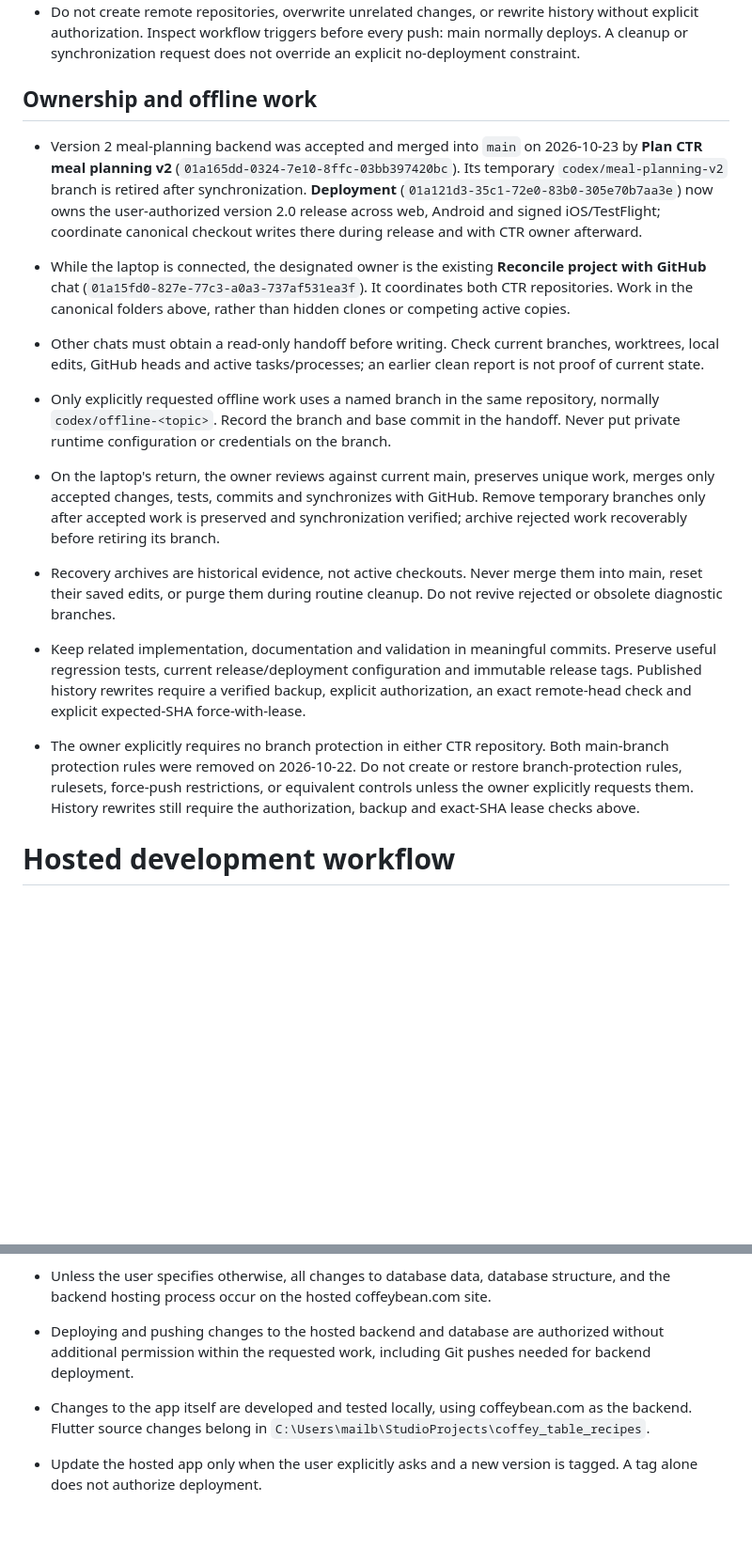
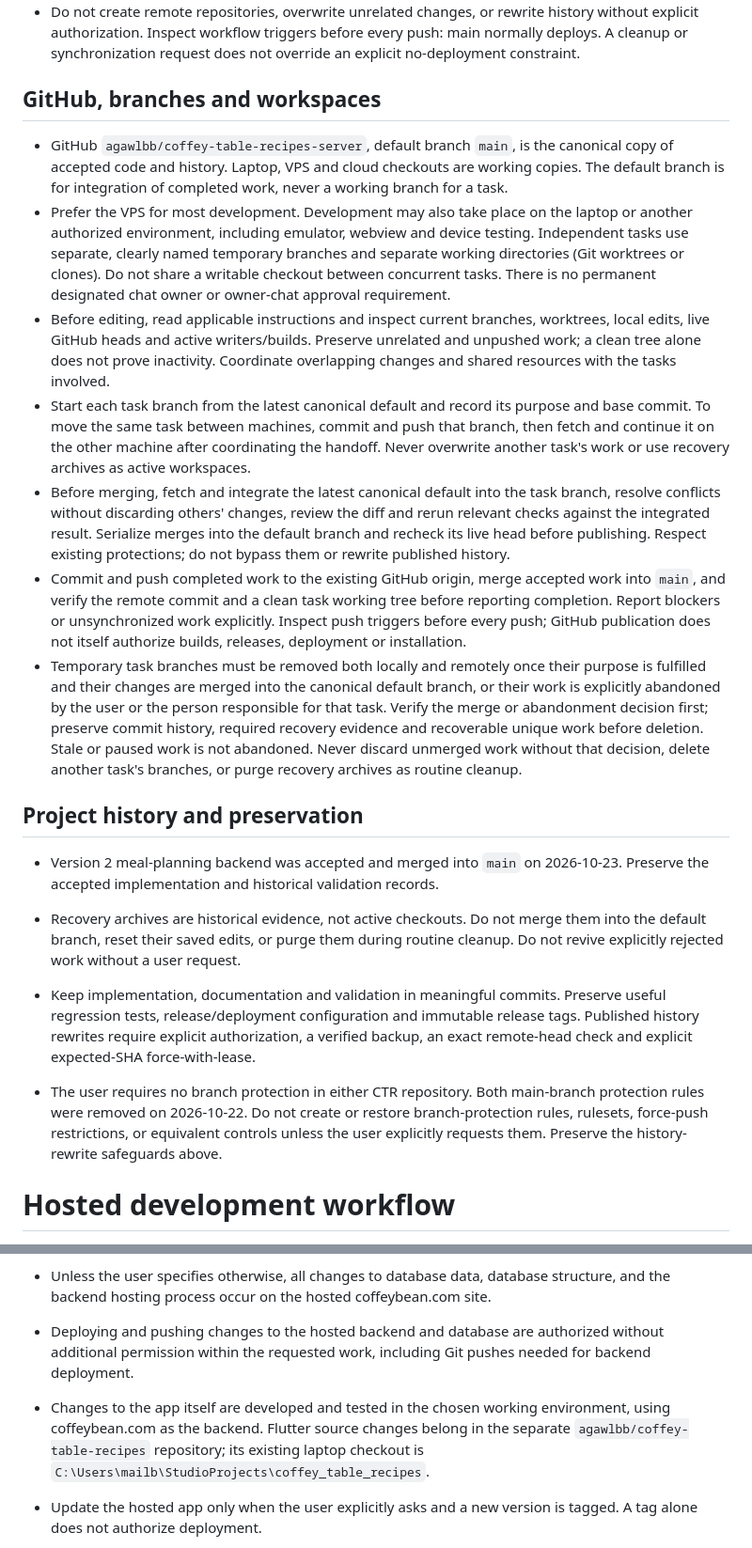
Before and after one commit to agawlbb/coffey-table-recipes-server, a Markdown page: AGENTS.md, 2 parts joined by grey strips. Shown at 94% size. GitHub-like rendering; blank space fills up the shorter version.

Commit message:
docs: make GitHub canonical and use temporary task branches [skip ci]
Allow VPS and laptop development in isolated task workspaces, remove permanent chat ownership, and require local and remote task-branch cleanup after verified merge or explicit abandonment. Documentation-only diff and relative-link review passed; no application, build, deployment or security configuration changes.

```diff
--- a/AGENTS.md
+++ b/AGENTS.md
@@ -7,17 +7,23 @@ Complete and verify project work, commit it, and push it to the existing GitHub
 - This repository contains the PHP server at `C:\xampp\htdocs\CoffeyTableRecipes`. The Flutter app is a separate repository at `C:\Users\mailb\StudioProjects\coffey_table_recipes`. When changing both, commit each repository independently.
 - Do not create remote repositories, overwrite unrelated changes, or rewrite history without explicit authorization. Inspect workflow triggers before every push: main normally deploys. A cleanup or synchronization request does not override an explicit no-deployment constraint.
 
-## Ownership and offline work
+## GitHub, branches and workspaces
 
-- Version 2 meal-planning backend was accepted and merged into `main` on 2026-10-23 by **Plan CTR meal planning v2** (`01a165dd-0324-7e10-8ffc-03bb397420bc`). Its temporary `codex/meal-planning-v2` branch is retired after synchronization. **Deployment** (`01a121d3-35c1-72e0-83b0-305e70b7aa3e`) now owns the user-authorized version 2.0 release across web, Android and signed iOS/TestFlight; coordinate canonical checkout writes there during release and with CTR owner afterward.
+- GitHub `agawlbb/coffey-table-recipes-server`, default branch `main`, is the canonical copy of accepted code and history. Laptop, VPS and cloud checkouts are working copies. The default branch is for integration of completed work, never a working branch for a task.
+- Prefer the VPS for most development. Development may also take place on the laptop or another authorized environment, including emulator, webview and device testing. Independent tasks use separate, clearly named temporary branches and separate working directories (Git worktrees or clones). Do not share a writable checkout between concurrent tasks. There is no permanent designated chat owner or owner-chat approval requirement.
+- Before editing, read applicable instructions and inspect current branches, worktrees, local edits, live GitHub heads and active writers/builds. Preserve unrelated and unpushed work; a clean tree alone does not prove inactivity. Coordinate overlapping changes and shared resources with the tasks involved.
+- Start each task branch from the latest canonical default and record its purpose and base commit. To move the same task between machines, commit and push that branch, then fetch and continue it on the other machine after coordinating the handoff. Never overwrite another task's work or use recovery archives as active workspaces.
+- Before merging, fetch and integrate the latest canonical default into the task branch, resolve conflicts without discarding others' changes, review the diff and rerun relevant checks against the integrated result. Serialize merges into the default branch and recheck its live head before publishing. Respect existing protections; do not bypass them or rewrite published history.
+- Commit and push completed work to the existing GitHub origin, merge accepted work into `main`, and verify the remote commit and a clean task working tree before reporting completion. Report blockers or unsynchronized work explicitly. Inspect push triggers before every push; GitHub publication does not itself authorize builds, releases, deployment or installation.
+- Temporary task branches must be removed both locally and remotely once their purpose is fulfilled and their changes are merged into the canonical default branch, or their work is explicitly abandoned by the user or the person responsible for that task. Verify the merge or abandonment decision first; preserve commit history, required recovery evidence and recoverable unique work before deletion. Stale or paused work is not abandoned. Never discard unmerged work without that decision, delete another task's branches, or purge recovery archives as routine cleanup.
 
-- While the laptop is connected, the designated owner is the existing **Reconcile project with GitHub** chat (`01a15fd0-827e-77c3-a0a3-737af531ea3f`). It coordinates both CTR repositories. Work in the canonical folders above, rather than hidden clones or competing active copies.
-- Other chats must obtain a read-only handoff before writing. Check current branches, worktrees, local edits, GitHub heads and active tasks/processes; an earlier clean report is not proof of current state.
-- Only explicitly requested offline work uses a named branch in the same repository, normally `codex/offline-<topic>`. Record the branch and base commit in the handoff. Never put private runtime configuration or credentials on the branch.
-- On the laptop's return, the owner reviews against current main, preserves unique work, merges only accepted changes, tests, commits and synchronizes with GitHub. Remove temporary branches only after accepted work is preserved and synchronization verified; archive rejected work recoverably before retiring its branch.
-- Recovery archives are historical evidence, not active checkouts. Never merge them into main, reset their saved edits, or purge them during routine cleanup. Do not revive rejected or obsolete diagnostic branches.
-- Keep related implementation, documentation and validation in meaningful commits. Preserve useful regression tests, current release/deployment configuration and immutable release tags. Published history rewrites require a verified backup, explicit authorization, an exact remote-head check and explicit expected-SHA force-with-lease.
-- The owner explicitly requires no branch protection in either CTR repository. Both main-branch protection rules were removed on 2026-10-22. Do not create or restore branch-protection rules, rulesets, force-push restrictions, or equivalent controls unless the owner explicitly requests them. History rewrites still require the authorization, backup and exact-SHA lease checks above.
+## Project history and preservation
+
+- Version 2 meal-planning backend was accepted and merged into `main` on 2026-10-23. Preserve the accepted implementation and historical validation records.
+
+- Recovery archives are historical evidence, not active checkouts. Do not merge them into the default branch, reset their saved edits, or purge them during routine cleanup. Do not revive explicitly rejected work without a user request.
+- Keep implementation, documentation and validation in meaningful commits. Preserve useful regression tests, release/deployment configuration and immutable release tags. Published history rewrites require explicit authorization, a verified backup, an exact remote-head check and explicit expected-SHA force-with-lease.
+- The user requires no branch protection in either CTR repository. Both main-branch protection rules were removed on 2026-10-22. Do not create or restore branch-protection rules, rulesets, force-push restrictions, or equivalent controls unless the user explicitly requests them. Preserve the history-rewrite safeguards above.
 
 # Hosted development workflow
 
@@ -26,7 +32,7 @@ Complete and verify project work, commit it, and push it to the existing GitHub
 
 - Unless the user specifies otherwise, all changes to database data, database structure, and the backend hosting process occur on the hosted coffeybean.com site.
 - Deploying and pushing changes to the hosted backend and database are authorized without additional permission within the requested work, including Git pushes needed for backend deployment.
-- Changes to the app itself are developed and tested locally, using coffeybean.com as the backend. Flutter source changes belong in `C:\Users\mailb\StudioProjects\coffey_table_recipes`.
+- Changes to the app itself are developed and tested in the chosen working environment, using coffeybean.com as the backend. Flutter source changes belong in the separate `agawlbb/coffey-table-recipes` repository; its existing laptop checkout is `C:\Users\mailb\StudioProjects\coffey_table_recipes`.
 - Update the hosted app only when the user explicitly asks and a new version is tagged. A tag alone does not authorize deployment.
 - Outside an instruction to "create a release", obtain explicit permission before deploying the hosted app. A release request authorizes the documented release workflow. App builds on every platform, including debug/emulator packages and GitHub Actions builds/reruns, require an explicit build or release request. Source fixes, cleanup and testing alone do not authorize them.
 - Use coffeybean.com as the testing backend. Retain the local PHP source for development. The backend and persistent MySQL database are hosted exclusively; the outdated local recipe database was retired on 2026-10-11.
```
Also changed, not shown: docs/SHARED_RECIPES_ROLLOUT.md (+2 -2 lines).
